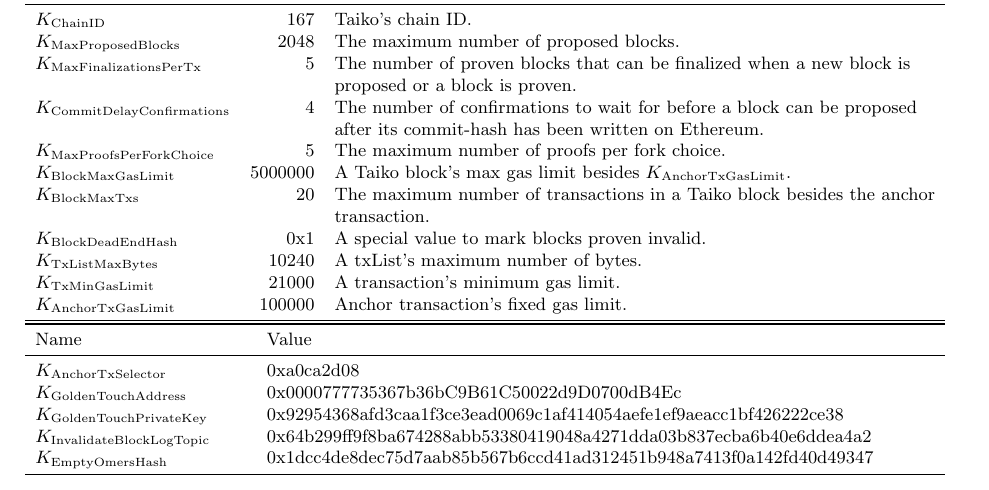
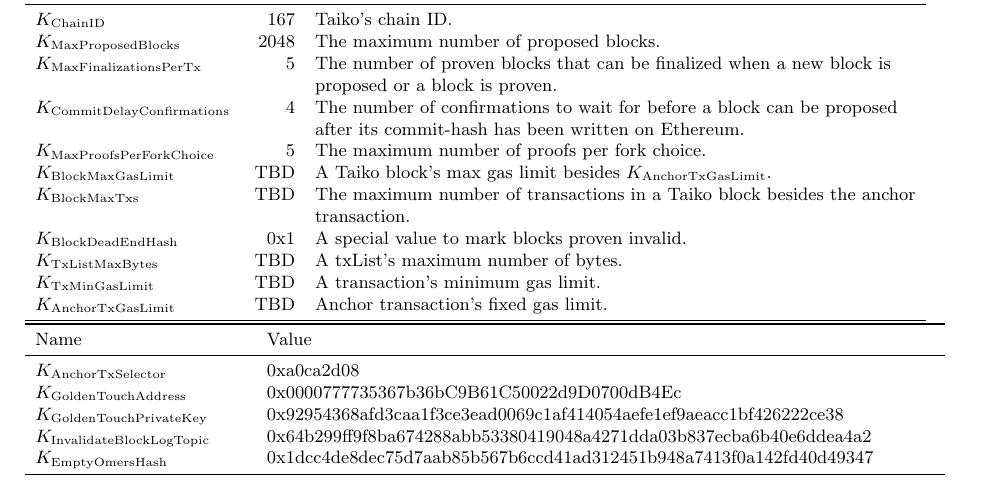
Before and after one commit to mfinestone/whitepaper-1, a LaTeX paper (main.tex): part of page 8 of 8, cut so that both start at the same text. Compiled offline with pdfLaTeX; a LaTeX package or settings file that is missing is left out.

Commit message:
Updates from Overleaf

```diff
--- a/main.tex
+++ b/main.tex
@@ -545,13 +545,13 @@
 $K_{\mathrm{CommitDelayConfirmations}}$ & 4 & The number of confirmations to wait for before a block can be proposed\\
 & &  after its commit-hash has been written on Ethereum.\\
 $K_{\mathrm{MaxProofsPerForkChoice}}$ & 5 & The maximum number of proofs per fork choice. \\
-$K_{\mathrm{BlockMaxGasLimit}}$ & 5000000 & A Taiko block's max gas limit besides $K_{\mathrm{AnchorTxGasLimit}}$.  \\
-$K_{\mathrm{BlockMaxTxs}}$ & 20 & The maximum number of transactions in a Taiko block besides the anchor\\
+$K_{\mathrm{BlockMaxGasLimit}}$ & TBD & A Taiko block's max gas limit besides $K_{\mathrm{AnchorTxGasLimit}}$.  \\
+$K_{\mathrm{BlockMaxTxs}}$ & TBD & The maximum number of transactions in a Taiko block besides the anchor\\
 & & transaction. \\
 $K_{\mathrm{BlockDeadEndHash}}$ & 0x1 & A special value to mark blocks proven invalid. \\
-$K_{\mathrm{TxListMaxBytes}}$ & 10240 & A txList's maximum number of bytes. \\
-$K_{\mathrm{TxMinGasLimit}}$ & 21000 & A transaction's minimum gas limit. \\
-$K_{\mathrm{AnchorTxGasLimit}}$ & 100000 & Anchor transaction's fixed gas limit. \\
+$K_{\mathrm{TxListMaxBytes}}$ & TBD & A txList's maximum number of bytes. \\
+$K_{\mathrm{TxMinGasLimit}}$ & TBD & A transaction's minimum gas limit. \\
+$K_{\mathrm{AnchorTxGasLimit}}$ & TBD & Anchor transaction's fixed gas limit. \\
 \bottomrule
 \end{tabu}
 
```
